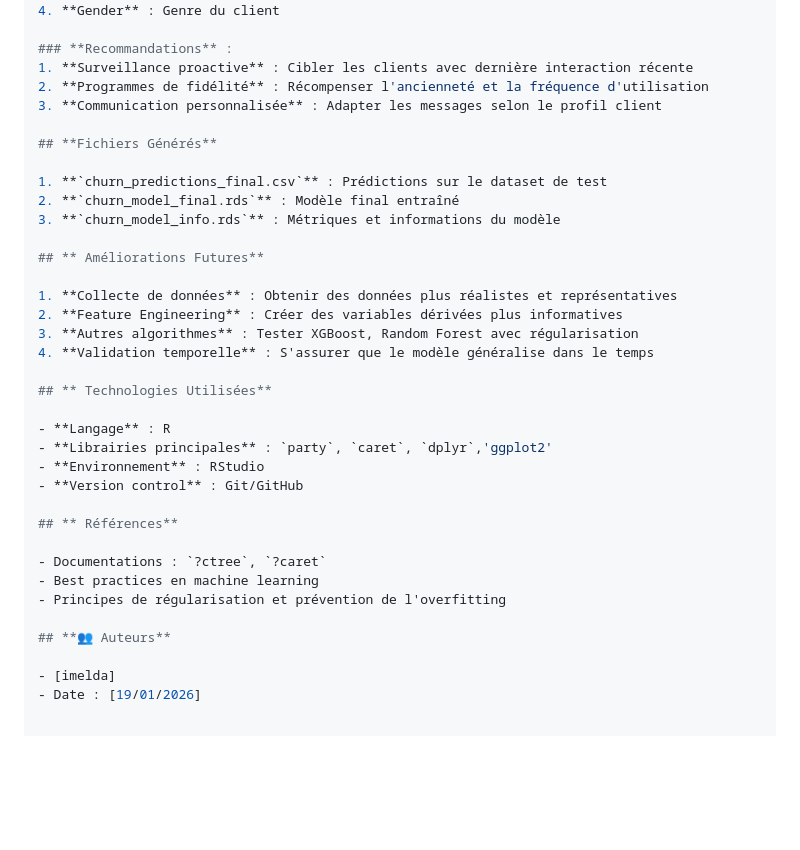
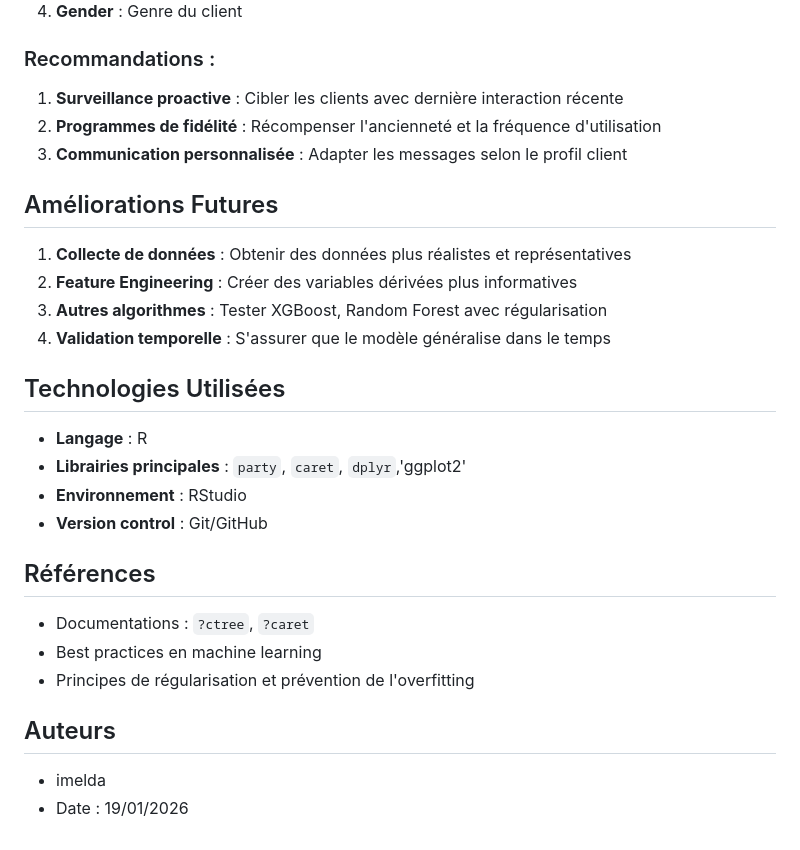
Before and after one commit to imelda-D/prediction_churn, a Markdown page: README.md, the part around one of its changes. Drawn GitHub-style; blank space fills up the shorter version.

```diff
--- a/README.md
+++ b/README.md
@@ -129,38 +135,32 @@ ctree(
 3. **Usage Frequency** : Fréquence d'utilisation
 4. **Gender** : Genre du client
 
-### **Recommandations** :
+### Recommandations :
 1. **Surveillance proactive** : Cibler les clients avec dernière interaction récente
 2. **Programmes de fidélité** : Récompenser l'ancienneté et la fréquence d'utilisation
 3. **Communication personnalisée** : Adapter les messages selon le profil client
 
-## **Fichiers Générés**
-
-1. **`churn_predictions_final.csv`** : Prédictions sur le dataset de test
-2. **`churn_model_final.rds`** : Modèle final entraîné
-3. **`churn_model_info.rds`** : Métriques et informations du modèle
-
-## ** Améliorations Futures**
+##  Améliorations Futures
 
 1. **Collecte de données** : Obtenir des données plus réalistes et représentatives
 2. **Feature Engineering** : Créer des variables dérivées plus informatives
 3. **Autres algorithmes** : Tester XGBoost, Random Forest avec régularisation
 4. **Validation temporelle** : S'assurer que le modèle généralise dans le temps
 
-## ** Technologies Utilisées**
+##  Technologies Utilisées
 
 - **Langage** : R
 - **Librairies principales** : `party`, `caret`, `dplyr`,'ggplot2'
 - **Environnement** : RStudio
 - **Version control** : Git/GitHub
 
-## ** Références**
+## Références
 
 - Documentations : `?ctree`, `?caret`
 - Best practices en machine learning
 - Principes de régularisation et prévention de l'overfitting
 
-## **👥 Auteurs**
+##  Auteurs
 
-- [imelda]
-- Date : [19/01/2026]
+- imelda
+- Date : 19/01/2026
```
Also changed, not shown: other parts of README.md (+34 -28 lines).
